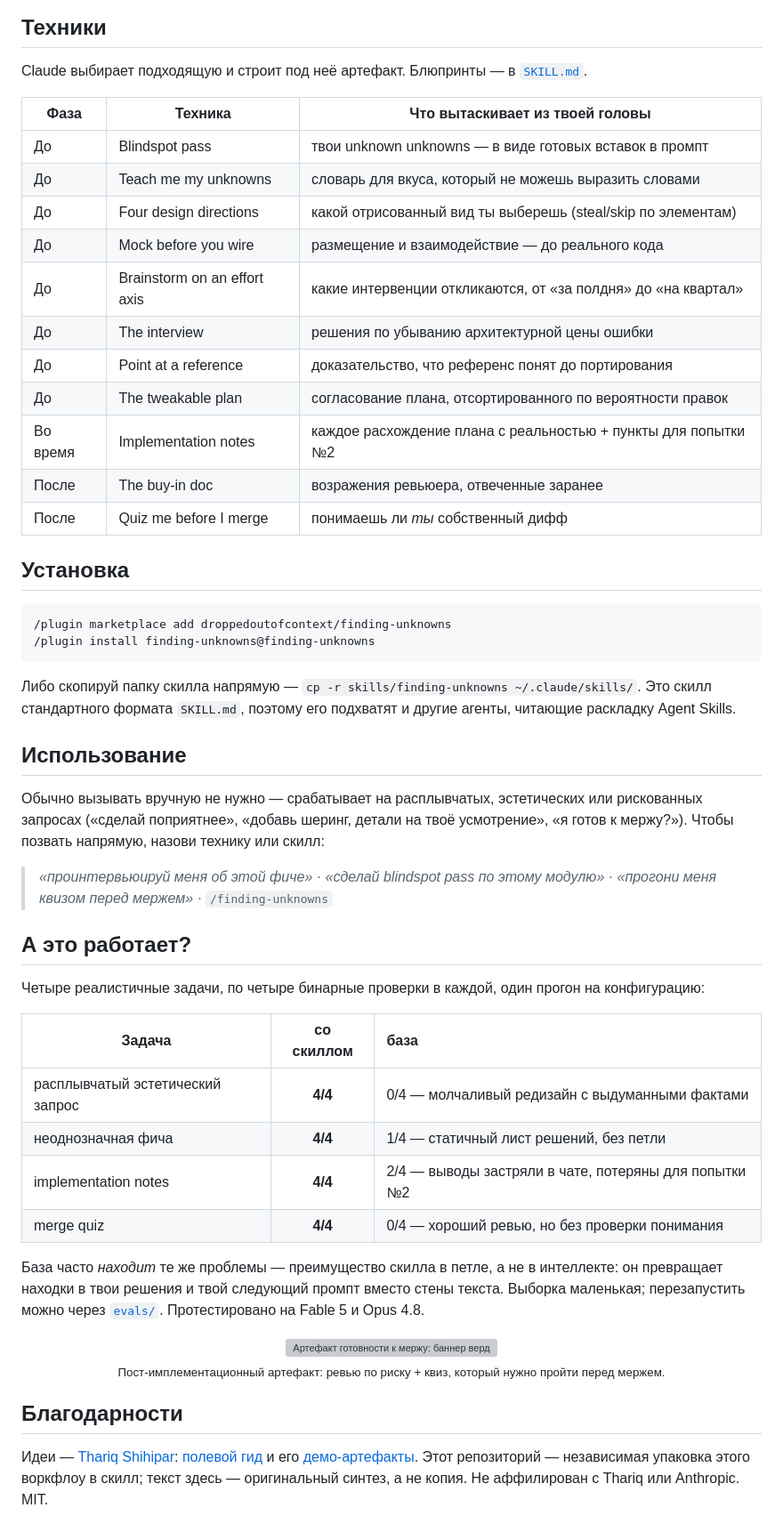
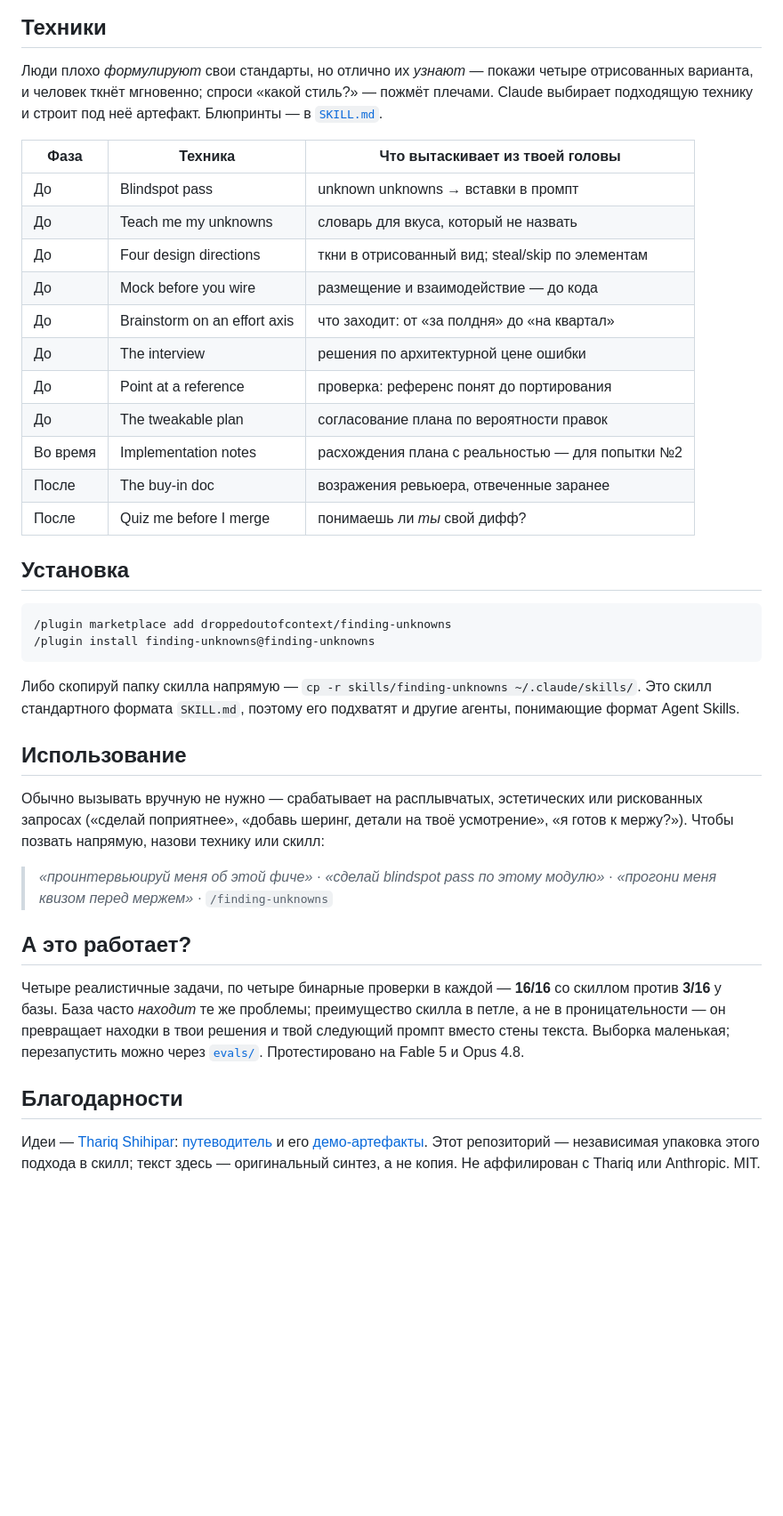
Before and after one commit to droppedoutofcontext/finding-unknowns, a Markdown page: README.ru.md, the part around one of its changes. Shown at 89% size. Drawn GitHub-style; blank space fills up the shorter version; grey boxes are pictures that could not be loaded.

````diff
--- a/README.ru.md
+++ b/README.ru.md
@@ -44,21 +26,22 @@ flowchart LR
 ## Техники
 
-Claude выбирает подходящую и строит под неё артефакт. Блюпринты — в
-[`SKILL.md`](skills/finding-unknowns/SKILL.md).
+Люди плохо *формулируют* свои стандарты, но отлично их *узнают* — покажи четыре отрисованных варианта,
+и человек ткнёт мгновенно; спроси «какой стиль?» — пожмёт плечами. Claude выбирает подходящую технику и
+строит под неё артефакт. Блюпринты — в [`SKILL.md`](skills/finding-unknowns/SKILL.md).
 
 | Фаза | Техника | Что вытаскивает из твоей головы |
 |------|---------|---------------------------------|
-| До | Blindspot pass | твои unknown unknowns — в виде готовых вставок в промпт |
-| До | Teach me my unknowns | словарь для вкуса, который не можешь выразить словами |
-| До | Four design directions | какой отрисованный вид ты выберешь (steal/skip по элементам) |
-| До | Mock before you wire | размещение и взаимодействие — до реального кода |
-| До | Brainstorm on an effort axis | какие интервенции откликаются, от «за полдня» до «на квартал» |
-| До | The interview | решения по убыванию архитектурной цены ошибки |
-| До | Point at a reference | доказательство, что референс понят до портирования |
-| До | The tweakable plan | согласование плана, отсортированного по вероятности правок |
-| Во время | Implementation notes | каждое расхождение плана с реальностью + пункты для попытки №2 |
+| До | Blindspot pass | unknown unknowns → вставки в промпт |
+| До | Teach me my unknowns | словарь для вкуса, который не назвать |
+| До | Four design directions | ткни в отрисованный вид; steal/skip по элементам |
+| До | Mock before you wire | размещение и взаимодействие — до кода |
+| До | Brainstorm on an effort axis | что заходит: от «за полдня» до «на квартал» |
+| До | The interview | решения по архитектурной цене ошибки |
+| До | Point at a reference | проверка: референс понят до портирования |
+| До | The tweakable plan | согласование плана по вероятности правок |
+| Во время | Implementation notes | расхождения плана с реальностью — для попытки №2 |
 | После | The buy-in doc | возражения ревьюера, отвеченные заранее |
-| После | Quiz me before I merge | понимаешь ли *ты* собственный дифф |
+| После | Quiz me before I merge | понимаешь ли *ты* свой дифф? |
 
 ## Установка
 
@@ -68,7 +51,7 @@ Claude выбирает подходящую и строит под неё ар
 ```
 
 Либо скопируй папку скилла напрямую — `cp -r skills/finding-unknowns ~/.claude/skills/`. Это скилл
-стандартного формата `SKILL.md`, поэтому его подхватят и другие агенты, читающие раскладку Agent Skills.
+стандартного формата `SKILL.md`, поэтому его подхватят и другие агенты, понимающие формат Agent Skills.
 
 ## Использование
 
@@ -81,27 +64,15 @@ Claude выбирает подходящую и строит под неё ар
 
 ## А это работает?
 
-Четыре реалистичные задачи, по четыре бинарные проверки в каждой, один прогон на конфигурацию:
-
-| Задача | со скиллом | база |
-|--------|:---:|:---|
-| расплывчатый эстетический запрос | **4/4** | 0/4 — молчаливый редизайн с выдуманными фактами |
-| неоднозначная фича | **4/4** | 1/4 — статичный лист решений, без петли |
-| implementation notes | **4/4** | 2/4 — выводы застряли в чате, потеряны для попытки №2 |
-| merge quiz | **4/4** | 0/4 — хороший ревью, но без проверки понимания |
-
-База часто *находит* те же проблемы — преимущество скилла в петле, а не в интеллекте: он превращает
-находки в твои решения и твой следующий промпт вместо стены текста. Выборка маленькая; перезапустить
-можно через [`evals/`](skills/finding-unknowns/evals/evals.json). Протестировано на Fable 5 и Opus 4.8.
-
-<div align="center">
-<img src="docs/merge-quiz.webp" width="720" alt="Артефакт готовности к мержу: баннер вердикта, блокеры по риску и квиз из шести вопросов">
-<br><sub>Пост-имплементационный артефакт: ревью по риску + квиз, который нужно пройти перед мержем.</sub>
-</div>
+Четыре реалистичные задачи, по четыре бинарные проверки в каждой — **16/16** со скиллом против **3/16**
+у базы. База часто *находит* те же проблемы; преимущество скилла в петле, а не в проницательности — он
+превращает находки в твои решения и твой следующий промпт вместо стены текста. Выборка маленькая;
+перезапустить можно через [`evals/`](skills/finding-unknowns/evals/evals.json). Протестировано на
+Fable 5 и Opus 4.8.
 
 ## Благодарности
 
-Идеи — [Thariq Shihipar](https://x.com/trq212): [полевой гид](https://x.com/trq212/article/2073100352921215386)
+Идеи — [Thariq Shihipar](https://x.com/trq212): [путеводитель](https://x.com/trq212/article/2073100352921215386)
 и его [демо-артефакты](https://thariqs.github.io/html-effectiveness/unknowns/index.html). Этот репозиторий —
-независимая упаковка этого воркфлоу в скилл; текст здесь — оригинальный синтез, а не копия. Не аффилирован
+независимая упаковка этого подхода в скилл; текст здесь — оригинальный синтез, а не копия. Не аффилирован
 с Thariq или Anthropic. MIT.
````
Also changed, not shown: other parts of README.ru.md (+1 -19 lines), README.md (+15 -45 lines).
